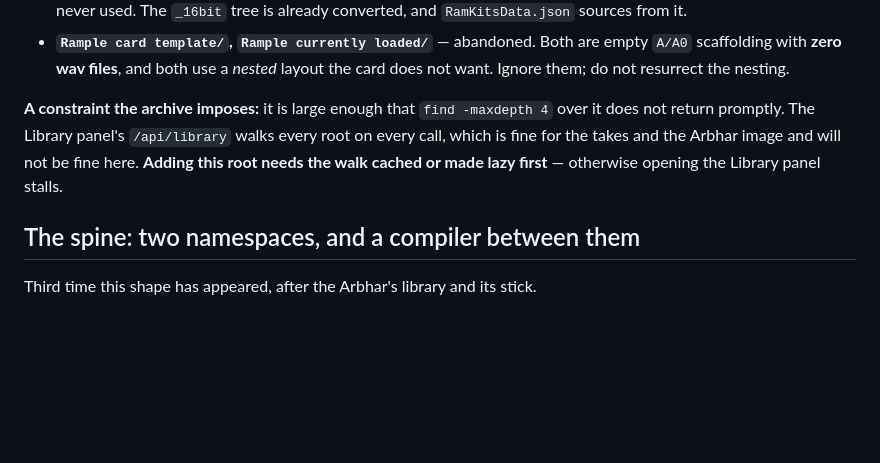
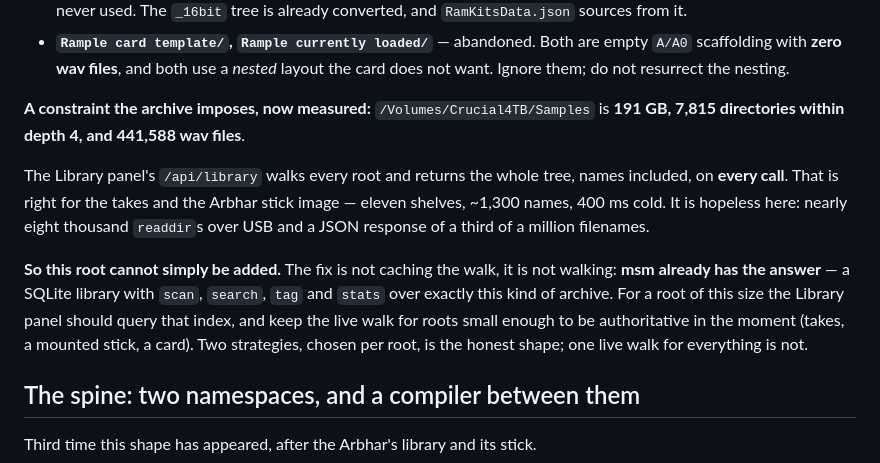
Before and after one commit to afcondon/FriendsOfItajara, a Markdown page: docs/DESIGN-rample.md, the part around the change. Drawn GitHub-style; blank space fills up the shorter version.

Commit message:
The sample archive is too big to walk: 191 GB, 441,588 wavs
The previous note said only that `find` over the archive "does not
return promptly", which was all the measurement had produced at the
time. It has since finished: 191 GB, 7,815 directories within depth 4,
and 441,588 wav files.

That settles the shape rather than merely warning about it. The Library
panel walks every root and returns the whole tree on every call, which
is right for eleven shelves and ~1,300 names and hopeless for eight
thousand readdirs over USB and a third of a million filenames.

The fix is not to cache the walk but to stop walking: msm already keeps
a SQLite library with scan, search, tag and stats over exactly this kind
of archive. A root this size should be queried; the live walk stays for
roots small enough to be authoritative in the moment — takes, a mounted
stick, a card. Two strategies chosen per root, not one for everything.

Co-Authored-By: Claude Opus 5 (1M context) <noreply@anthropic.com>
Claude-Session: https://claude.ai/code/session_01JEskxENYh6oU7TyNiT9WBN

```diff
--- a/docs/DESIGN-rample.md
+++ b/docs/DESIGN-rample.md
@@ -152,11 +152,22 @@ existing conventions are good ones: conform, do not reinvent.**
   empty `A/A0` scaffolding with **zero wav files**, and both use a *nested*
   layout the card does not want. Ignore them; do not resurrect the nesting.
 
-**A constraint the archive imposes:** it is large enough that `find -maxdepth 4`
-over it does not return promptly. The Library panel's `/api/library` walks every
-root on every call, which is fine for the takes and the Arbhar image and will
-not be fine here. **Adding this root needs the walk cached or made lazy first** —
-otherwise opening the Library panel stalls.
+**A constraint the archive imposes, now measured:** `/Volumes/Crucial4TB/Samples`
+is **191 GB, 7,815 directories within depth 4, and 441,588 wav files**.
+
+The Library panel's `/api/library` walks every root and returns the whole tree,
+names included, on **every call**. That is right for the takes and the Arbhar
+stick image — eleven shelves, ~1,300 names, 400 ms cold. It is hopeless here:
+nearly eight thousand `readdir`s over USB and a JSON response of a third of a
+million filenames.
+
+**So this root cannot simply be added.** The fix is not caching the walk, it is
+not walking: **msm already has the answer** — a SQLite library with `scan`,
+`search`, `tag` and `stats` over exactly this kind of archive. For a root of
+this size the Library panel should query that index, and keep the live walk for
+roots small enough to be authoritative in the moment (takes, a mounted stick, a
+card). Two strategies, chosen per root, is the honest shape; one live walk for
+everything is not.
 
 ## The spine: two namespaces, and a compiler between them
 
```
